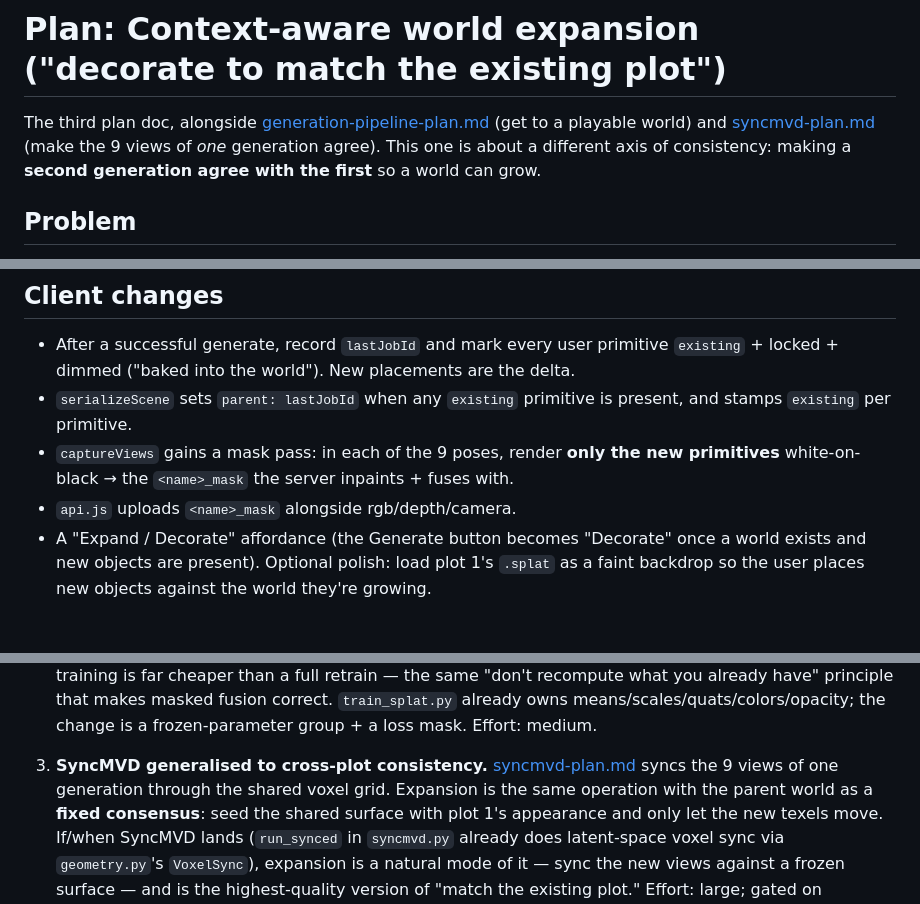
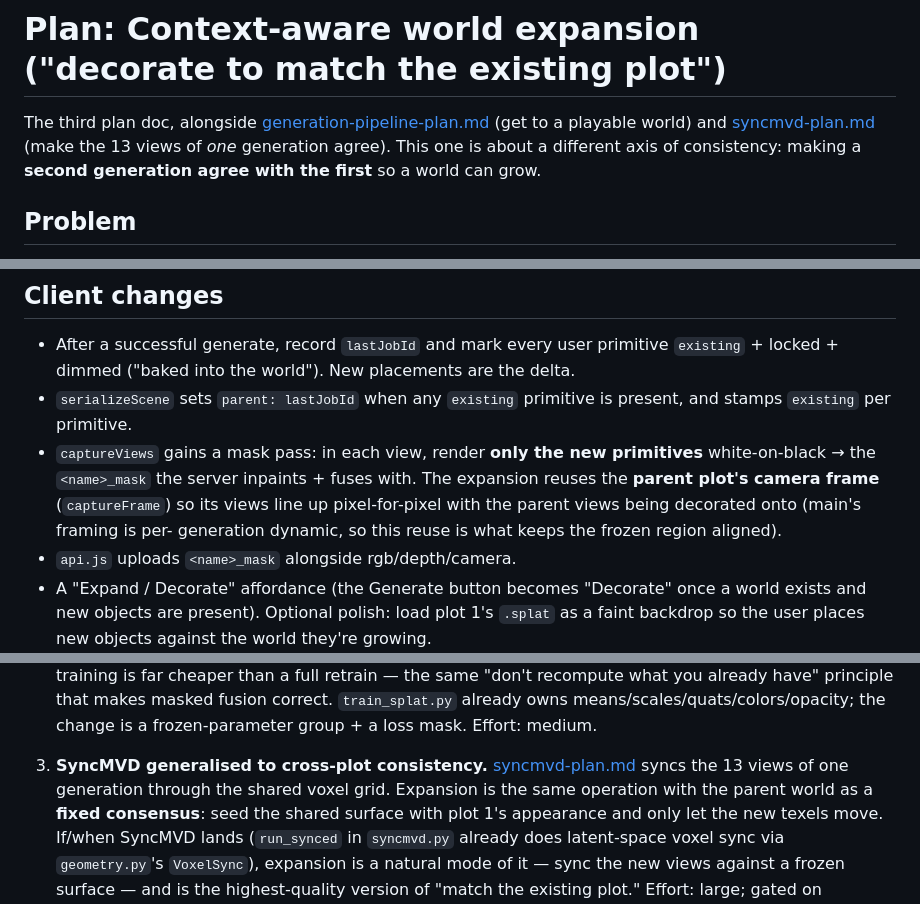
Before and after one commit to studio-imperium/WorldSketch, a Markdown page: docs/world-expansion-plan.md, 3 parts joined by grey strips. Rendered like a GitHub page; blank space fills up the shorter version.

Commit message:
docs(expand): align expansion plan with the merged 13-view contract + parent-frame reuse

```diff
--- a/docs/world-expansion-plan.md
+++ b/docs/world-expansion-plan.md
@@ -1,7 +1,7 @@
 # Plan: Context-aware world expansion ("decorate to match the existing plot")
 
 The third plan doc, alongside [generation-pipeline-plan.md](generation-pipeline-plan.md)
-(get to a playable world) and [syncmvd-plan.md](syncmvd-plan.md) (make the 9 views of
+(get to a playable world) and [syncmvd-plan.md](syncmvd-plan.md) (make the 13 views of
 *one* generation agree). This one is about a different axis of consistency: making a
 **second generation agree with the first** so a world can grow.
 
@@ -124,8 +124,11 @@ New env knobs (read where the pipeline runs, like the rest — `config.go`):
   `existing` + locked + dimmed ("baked into the world"). New placements are the delta.
 - `serializeScene` sets `parent: lastJobId` when any `existing` primitive is present,
   and stamps `existing` per primitive.
-- `captureViews` gains a mask pass: in each of the 9 poses, render **only the new
-  primitives** white-on-black → the `<name>_mask` the server inpaints + fuses with.
+- `captureViews` gains a mask pass: in each view, render **only the new
+  primitives** white-on-black → the `<name>_mask` the server inpaints + fuses with. The
+  expansion reuses the **parent plot's camera frame** (`captureFrame`) so its views line
+  up pixel-for-pixel with the parent views being decorated onto (main's framing is per-
+  generation dynamic, so this reuse is what keeps the frozen region aligned).
 - `api.js` uploads `<name>_mask` alongside rgb/depth/camera.
 - A "Expand / Decorate" affordance (the Generate button becomes "Decorate" once a
   world exists and new objects are present). Optional polish: load plot 1's `.splat`
@@ -153,7 +156,7 @@ pulling, cheapest-first:
    change is a frozen-parameter group + a loss mask. Effort: medium.
 
 3. **SyncMVD generalised to cross-plot consistency.** [syncmvd-plan.md](syncmvd-plan.md)
-   syncs the 9 views of one generation through the shared voxel grid. Expansion is the
+   syncs the 13 views of one generation through the shared voxel grid. Expansion is the
    same operation with the parent world as a **fixed consensus**: seed the shared
    surface with plot 1's appearance and only let the new texels move. If/when SyncMVD
    lands (`run_synced` in `syncmvd.py` already does latent-space voxel sync via
```
